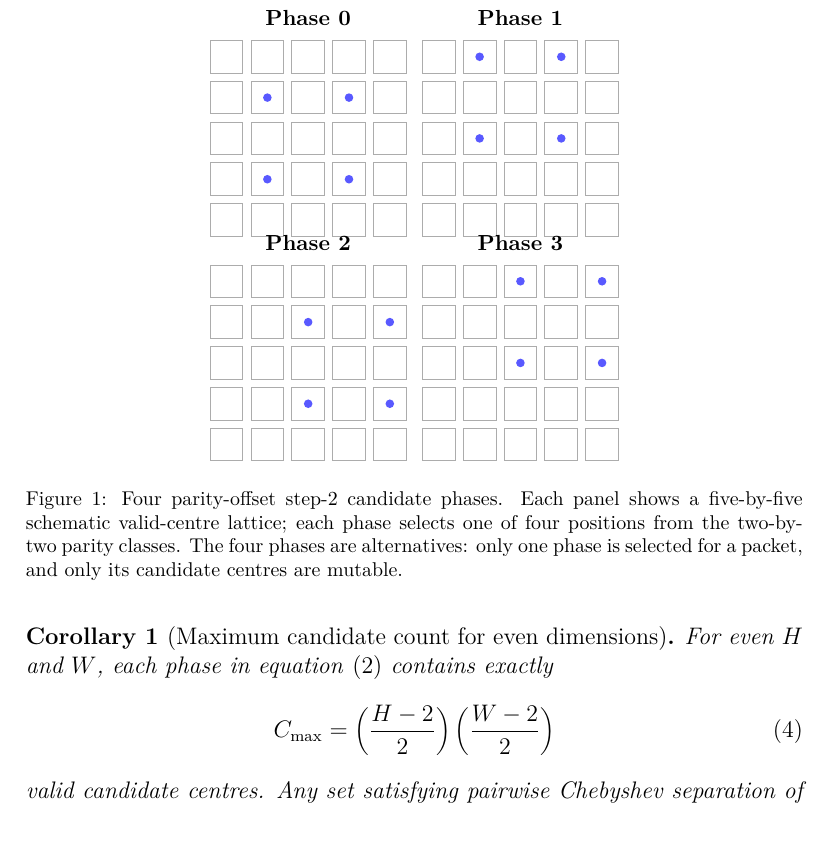
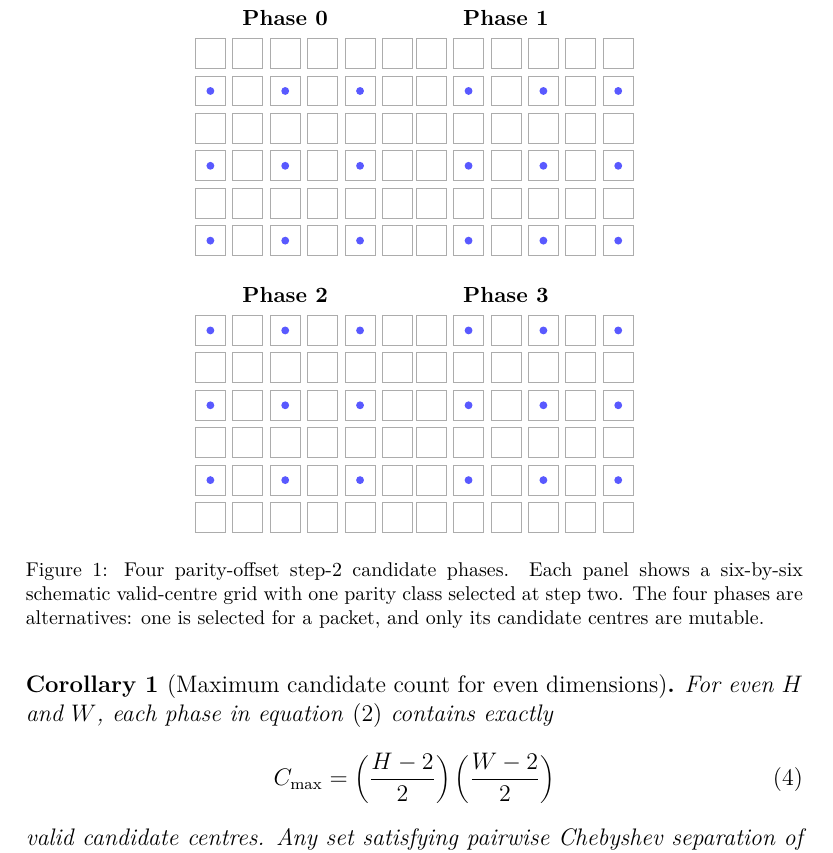
Before and after one commit to Parzifal25/RDHEI, a LaTeX paper (manuscript/jisa/EDR2_JISA_Main.tex): part of page 9 of 28, cut so that both start at the same text. Compiled offline with pdfLaTeX.

Commit message:
Redraw step-2 lattice figure with correct 6x6 parity classes

```diff
--- a/manuscript/jisa/EDR2_JISA_Main.tex
+++ b/manuscript/jisa/EDR2_JISA_Main.tex
@@ -207,29 +207,29 @@ For a $512\times512$ image, each phase contains $255^2=65,025$ candidates, or 24
 
 \begin{figure}[t]
 \centering
-\begin{tikzpicture}[scale=0.72]
+\begin{tikzpicture}[scale=0.66]
 \foreach \q/\xo/\yo/\xs/\ys in {
-  0/1/1/0/0,
-  1/1/2/5.2/0,
-  2/2/1/0/-5.5,
-  3/2/2/5.2/-5.5
+  0/0/0/0/0,
+  1/1/0/5.9/0,
+  2/0/1/0/-7.4,
+  3/1/1/5.9/-7.4
 }{
   \begin{scope}[xshift=\xs cm,yshift=\ys cm]
-    \node[font=\small\bfseries] at (2.4,5.35) {Phase \q};
-    \foreach \i in {0,...,4}{
-      \foreach \j in {0,...,4}{
+    \node[font=\small\bfseries] at (2.4,6.35) {Phase \q};
+    \foreach \i in {0,...,5}{
+      \foreach \j in {0,...,5}{
         \draw[gray!65,line width=0.45pt] (\i,\j) rectangle ++(0.8,0.8);
       }
     }
-    \foreach \i in {0,1}{
-      \foreach \j in {0,1}{
-        \fill[blue!65] ({\xo+2*\i+0.4},{\yo+2*\j+0.4}) circle (0.105);
+    \foreach \i in {0,2,4}{
+      \foreach \j in {0,2,4}{
+        \fill[blue!65] ({\i+\xo+0.4},{\j+\yo+0.4}) circle (0.105);
       }
     }
   \end{scope}
 }
 \end{tikzpicture}
-\caption{Four parity-offset step-2 candidate phases. Each panel shows a five-by-five schematic valid-centre lattice; each phase selects one of four positions from the two-by-two parity classes. The four phases are alternatives: only one phase is selected for a packet, and only its candidate centres are mutable.}
+\caption{Four parity-offset step-2 candidate phases. Each panel shows a six-by-six schematic valid-centre grid with one parity class selected at step two. The four phases are alternatives: one is selected for a packet, and only its candidate centres are mutable.}
 \label{fig:phases}
 \end{figure}
 
```
